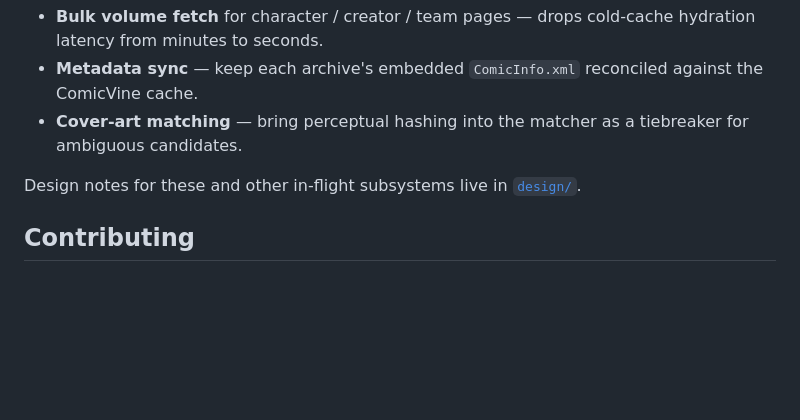
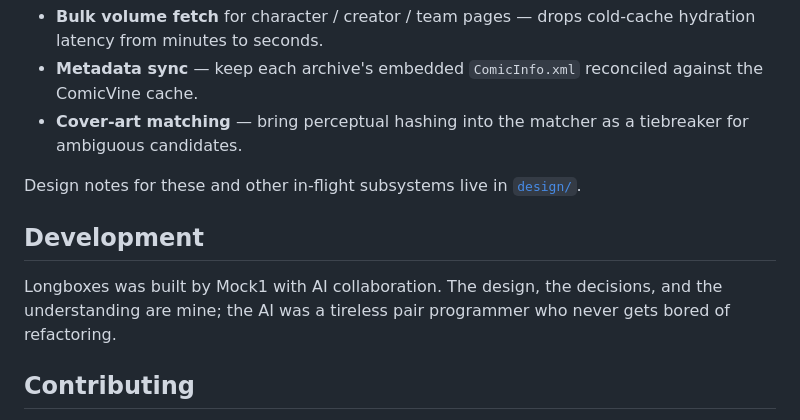
Before and after one commit to longboxes/longboxes, a Markdown page: README.md, the part around the change. Drawn GitHub-style; blank space fills up the shorter version.

```diff
--- a/README.md
+++ b/README.md
@@ -75,6 +75,10 @@ On the near-term roadmap:
 
 Design notes for these and other in-flight subsystems live in [`design/`](design/).
 
+## Development
+
+Longboxes was built by Mock1 with AI collaboration. The design, the decisions, and the understanding are mine; the AI was a tireless pair programmer who never gets bored of refactoring.
+
 ## Contributing
 
 PRs and issues welcome. The stack is Python 3.12 + FastAPI + async SQLAlchemy + Jinja2 + Alpine.js + Tailwind CSS, backed by PostgreSQL + Redis and an RQ background worker pool.
```
